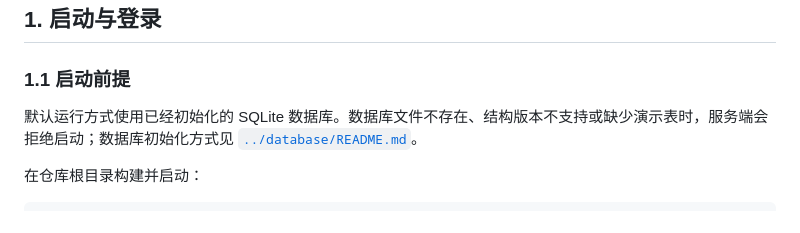
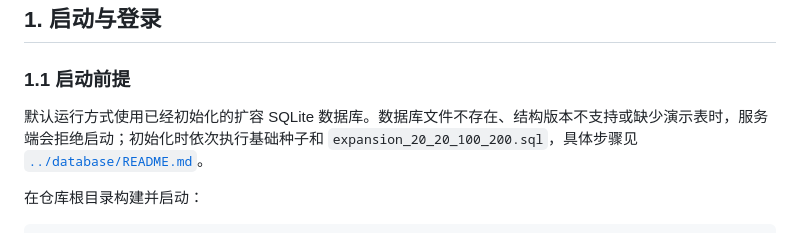
Before and after one commit to panzhixin0650-droid/BIT_2026_CS, a Markdown page: server/使用说明.md, the part around the change. GitHub-like rendering.

```diff
--- a/server/使用说明.md
+++ b/server/使用说明.md
@@ -10,7 +10,7 @@
 
 ### 1.1 启动前提
 
-默认运行方式使用已经初始化的 SQLite 数据库。数据库文件不存在、结构版本不支持或缺少演示表时，服务端会拒绝启动；数据库初始化方式见 [`../database/README.md`](../database/README.md)。
+默认运行方式使用已经初始化的扩容 SQLite 数据库。数据库文件不存在、结构版本不支持或缺少演示表时，服务端会拒绝启动；初始化时依次执行基础种子和 `expansion_20_20_100_200.sql`，具体步骤见 [`../database/README.md`](../database/README.md)。
 
 在仓库根目录构建并启动：
 
```
Also changed, not shown: database/README.md (+3 -1 lines), server/README.md (+1 -1 lines).
